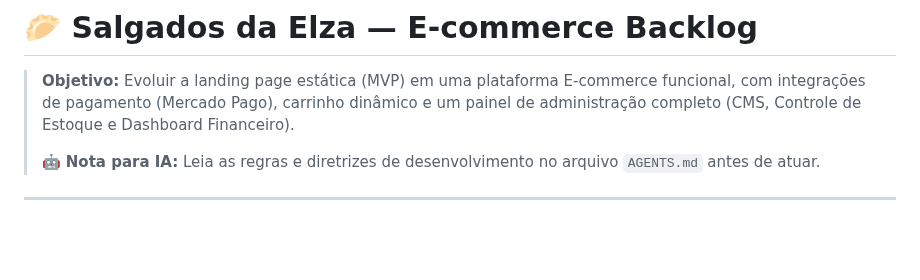
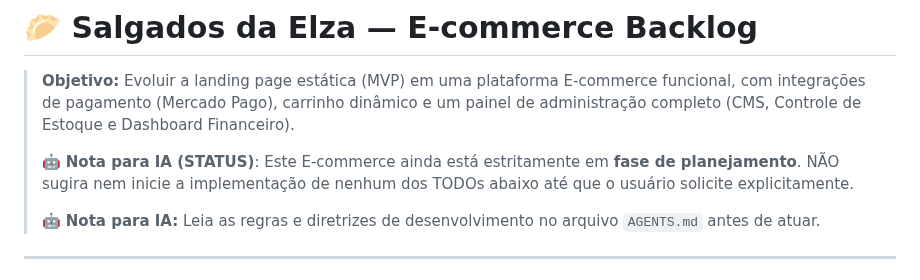
Before and after one commit to tiagoeduardobr/salgados_da_elza, a Markdown page: docs/BACKLOG.md, the part around the change. GitHub-like rendering; blank space fills up the shorter version.

Commit message:
docs: add AI planning status note to e-commerce backlog

```diff
--- a/docs/BACKLOG.md
+++ b/docs/BACKLOG.md
@@ -1,6 +1,8 @@
 # 🥟 Salgados da Elza — E-commerce Backlog
 
 > **Objetivo:** Evoluir a landing page estática (MVP) em uma plataforma E-commerce funcional, com integrações de pagamento (Mercado Pago), carrinho dinâmico e um painel de administração completo (CMS, Controle de Estoque e Dashboard Financeiro).
+>
+> 🤖 **Nota para IA (STATUS)**: Este E-commerce ainda está estritamente em **fase de planejamento**. NÃO sugira nem inicie a implementação de nenhum dos TODOs abaixo até que o usuário solicite explicitamente.
 >
 > 🤖 **Nota para IA:** Leia as regras e diretrizes de desenvolvimento no arquivo `AGENTS.md` antes de atuar.
 
```
